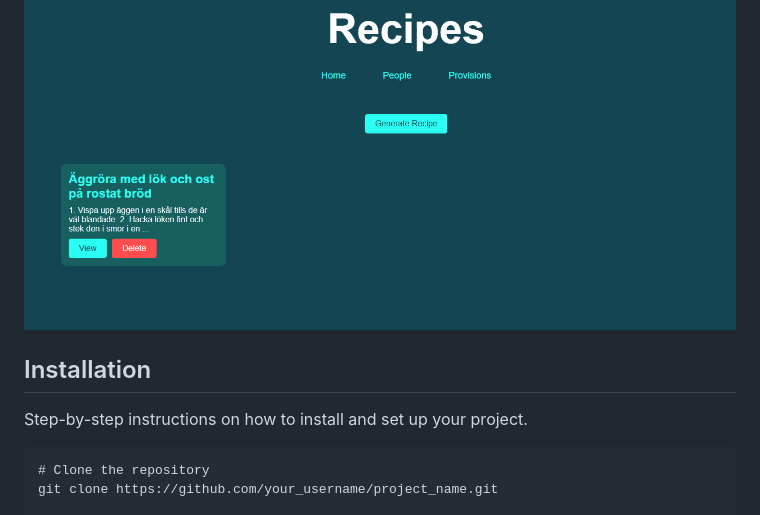
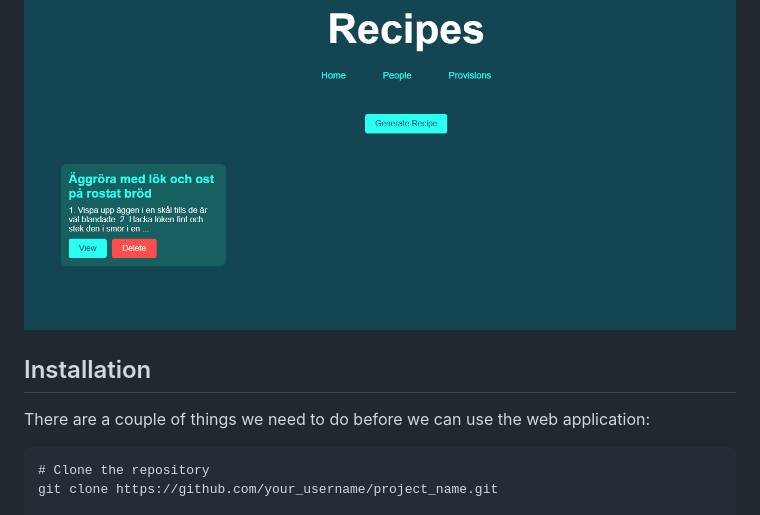
Before and after one commit to johanromeo/Plan-a-Meal, a Markdown page: README.md, the part around the change. Drawn GitHub-style.

````diff
--- a/README.md
+++ b/README.md
@@ -123,8 +123,12 @@ We now have generated a recipe with step-by-step instructions on how to do it.
 Lastly, we can view the recipe and in case we don't like it, we can of course tell the chef we didn't like it very much and delete it!
 ![15.png](usage-example%2F15.png)
 
+
 ## Installation
-Step-by-step instructions on how to install and set up your project.
+
+There are a couple of things we need to do before we can use the web application:
+
+
 
 ```
 # Clone the repository
````
